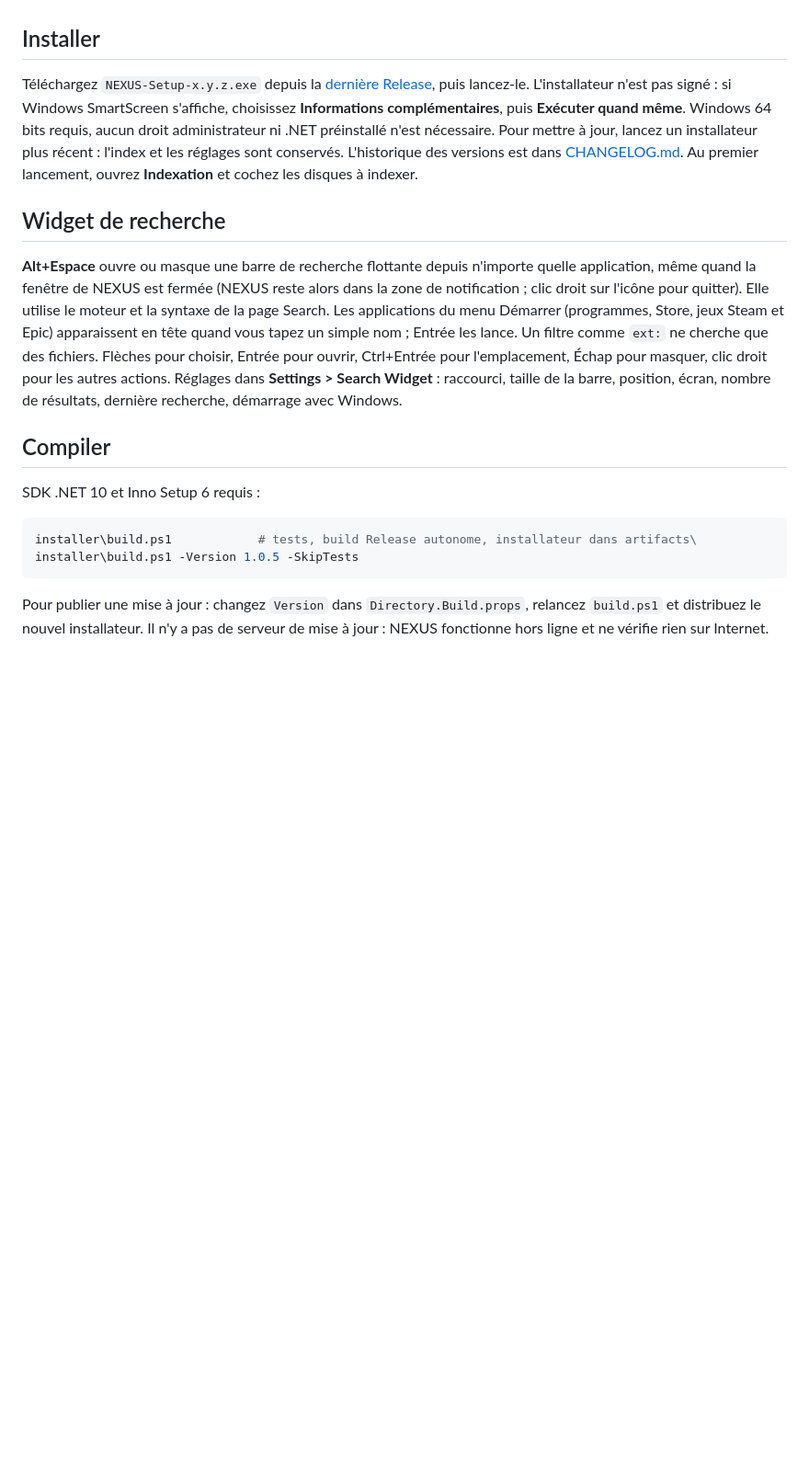
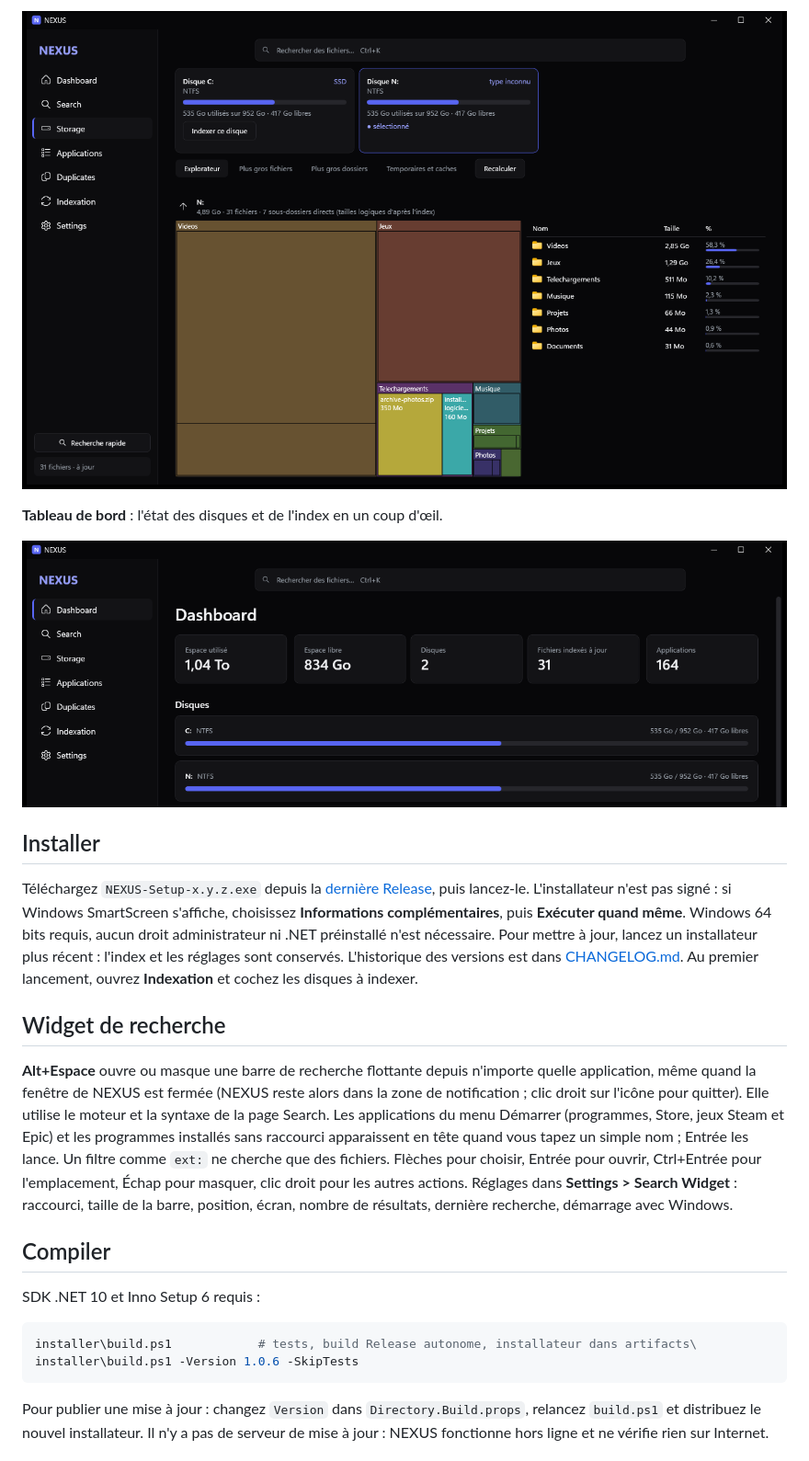
Before and after one commit to obvSoul/nexus, a Markdown page: README.md, the part around one of its changes. Shown at 92% size. GitHub-like rendering; pictures changed too: docs/images/accueil.png (added), docs/images/stockage.png (added); blank space fills up the shorter version.

````diff
--- a/README.md
+++ b/README.md
@@ -4,3 +19,8 @@ Gestionnaire de fichiers et de stockage Windows (WPF, .NET 10, x64).
+![Page de stockage](docs/images/stockage.png)
+
+**Tableau de bord** : l'état des disques et de l'index en un coup d'œil.
+
+![Tableau de bord](docs/images/accueil.png)
 
 ## Installer
 
@@ -9,7 +29,7 @@ ouvrez **Indexation** et cochez les disques à indexer.
 
 ## Widget de recherche
 
-**Alt+Espace** ouvre ou masque une barre de recherche flottante depuis n'importe quelle application, même quand la fenêtre de NEXUS est fermée (NEXUS reste alors dans la zone de notification ; clic droit sur l'icône pour quitter). Elle utilise le moteur et la syntaxe de la page Search. Les applications du menu Démarrer (programmes, Store, jeux Steam et Epic) apparaissent en tête quand vous tapez un simple nom ; Entrée les lance. Un filtre comme `ext:` ne cherche que des fichiers. Flèches pour choisir, Entrée pour ouvrir, Ctrl+Entrée pour l'emplacement, Échap pour masquer, clic droit pour les autres actions. Réglages dans **Settings > Search Widget** : raccourci, taille de la barre, position, écran, nombre de résultats, dernière recherche, démarrage avec Windows.
+**Alt+Espace** ouvre ou masque une barre de recherche flottante depuis n'importe quelle application, même quand la fenêtre de NEXUS est fermée (NEXUS reste alors dans la zone de notification ; clic droit sur l'icône pour quitter). Elle utilise le moteur et la syntaxe de la page Search. Les applications du menu Démarrer (programmes, Store, jeux Steam et Epic) et les programmes installés sans raccourci apparaissent en tête quand vous tapez un simple nom ; Entrée les lance. Un filtre comme `ext:` ne cherche que des fichiers. Flèches pour choisir, Entrée pour ouvrir, Ctrl+Entrée pour l'emplacement, Échap pour masquer, clic droit pour les autres actions. Réglages dans **Settings > Search Widget** : raccourci, taille de la barre, position, écran, nombre de résultats, dernière recherche, démarrage avec Windows.
 
 ## Compiler
 
@@ -17,7 +37,7 @@ SDK .NET 10 et Inno Setup 6 requis :
 
 ```powershell
 installer\build.ps1            # tests, build Release autonome, installateur dans artifacts\
-installer\build.ps1 -Version 1.0.5 -SkipTests
+installer\build.ps1 -Version 1.0.6 -SkipTests
 ```
 
 Pour publier une mise à jour : changez `Version` dans `Directory.Build.props`, relancez `build.ps1` et distribuez le nouvel installateur.
````
Also changed, not shown: other parts of README.md (+15 -0 lines), CHANGELOG.md (+3 -0 lines), docs/images/recherche.png (added), docs/images/widget.png (added), 4 other files.
